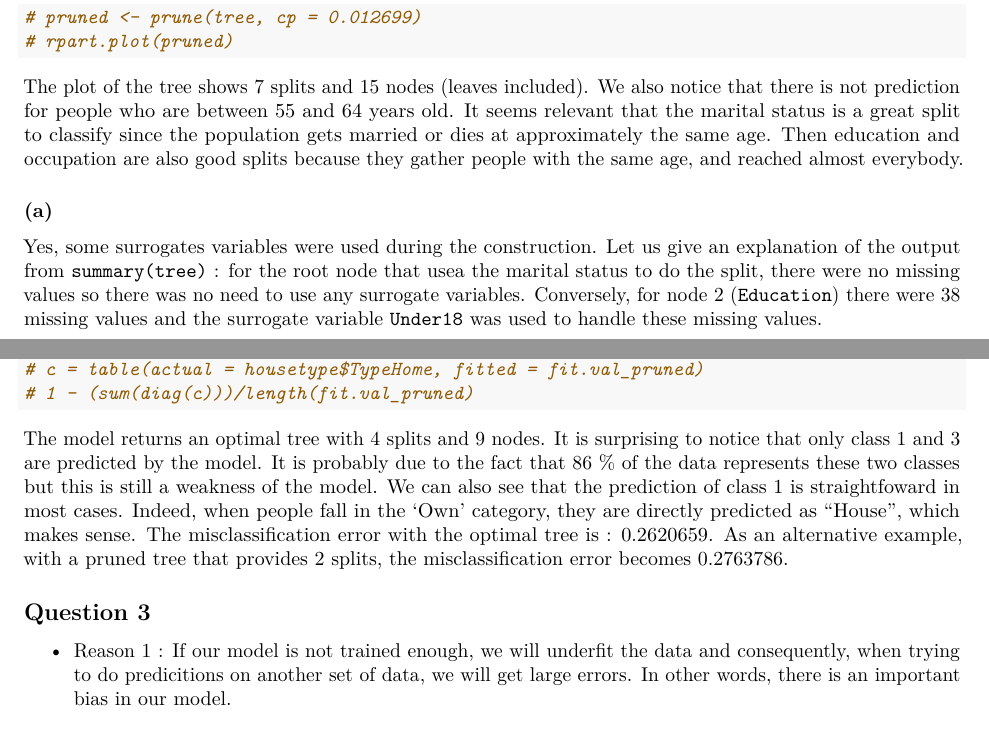
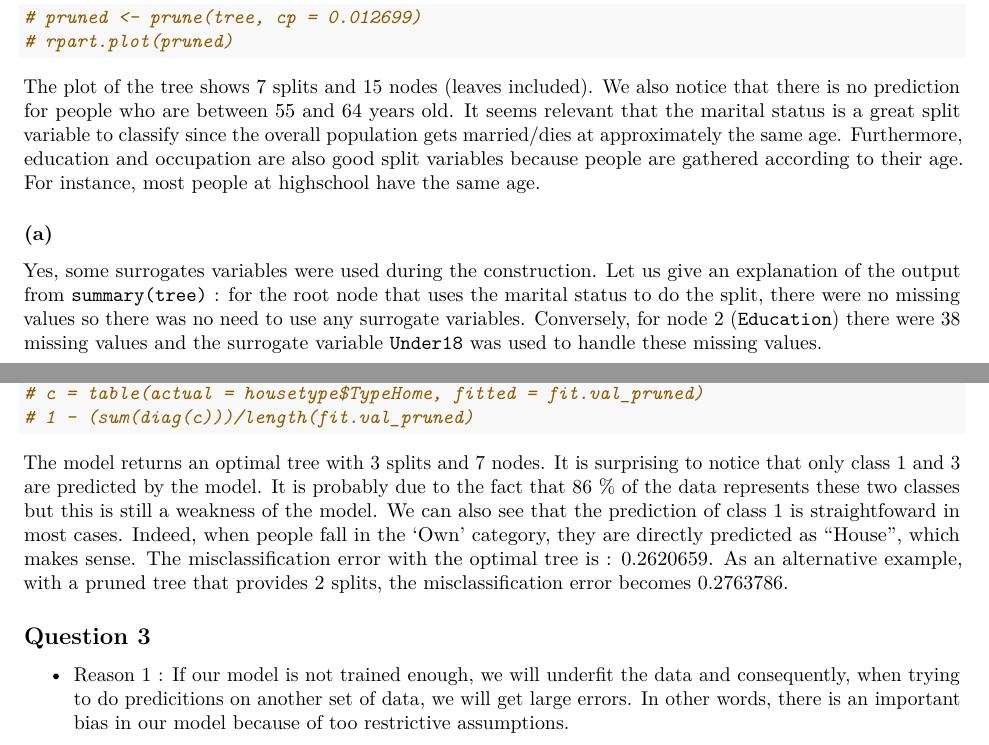
Before and after one commit to greedythib/stats315b, an R Markdown document (hw1/code.Rmd): two parts of pages 4 and 5 of 8, joined at a grey line, cut so that both start at the same text. Rendered offline with R 4.5, knitr and Pandoc, then LaTeX, with nearby package versions; code that draws random numbers runs with fixed seeds of ours; some code elsewhere in the file could not run offline.

Commit message:
hw1 final version

````diff
--- a/hw1/code.Rmd
+++ b/hw1/code.Rmd
@@ -30,12 +30,12 @@ summary(tree)
 
 ```
 
-The plot of the tree shows $7$ splits and $15$ nodes (leaves included). We also notice that there is not prediction for people who are between 55 and 64 years old. It seems relevant that the marital status is a great split to classify since the population gets married or dies at
-approximately the same age. Then education and occupation are also good splits because they gather people with the same age, and reached almost everybody.
+The plot of the tree shows $7$ splits and $15$ nodes (leaves included). We also notice that there is no prediction for people who are between 55 and 64 years old. It seems relevant that the marital status is a great split variable to classify since the overall population gets married/dies at
+approximately the same age. Furthermore, education and occupation are also good split variables because people are gathered according to their age. For instance, most people at highschool have the same age.
 
 ### (a)
 
-Yes, some surrogates variables were used during the construction. Let us give an explanation of the output from `summary(tree)` : for the root node that usea the marital status to do the split, there were no missing values so there was no need to use any surrogate variables. Conversely, for node 2 (`Education`) there were $38$ missing values and the surrogate variable `Under18` was used to handle these missing values.
+Yes, some surrogates variables were used during the construction. Let us give an explanation of the output from `summary(tree)` : for the root node that uses the marital status to do the split, there were no missing values so there was no need to use any surrogate variables. Conversely, for node 2 (`Education`) there were $38$ missing values and the surrogate variable `Under18` was used to handle these missing values.
 
 ### (b)
 
@@ -69,13 +69,13 @@ table(housetype$TypeHome, fit.val)
 # 1 - (sum(diag(c)))/length(fit.val_pruned)
 
 ```
-The model returns an optimal tree with $4$ splits and $9$ nodes. It is surprising to notice that only class 1 and 3 are predicted by the model. It is probably due to the fact that $86$ % of the data represents these two classes but this is still a weakness of the model. We can also see that the prediction of class 1 is straightfoward in most cases. Indeed, when people fall in the 'Own' category, they are directly predicted as "House", which makes sense.
+The model returns an optimal tree with $3$ splits and $7$ nodes. It is surprising to notice that only class 1 and 3 are predicted by the model. It is probably due to the fact that $86$ % of the data represents these two classes but this is still a weakness of the model. We can also see that the prediction of class 1 is straightfoward in most cases. Indeed, when people fall in the 'Own' category, they are directly predicted as "House", which makes sense.
 The misclassification error with the optimal tree is : $0.2620659$. As an alternative example, with a pruned tree that provides $2$ splits, the misclassification error becomes $0.2763786$.
 
 
 ## Question 3
 
-* Reason 1 : If our model is not trained enough, we will underfit the data and consequently, when trying to do predicitions on another set of data, we will get large errors. In other words, there is an important bias in our model.
+* Reason 1 : If our model is not trained enough, we will underfit the data and consequently, when trying to do predicitions on another set of data, we will get large errors. In other words, there is an important bias in our model because of too restrictive assumptions.
 * Reason 2 : Conversely, if our model is too much trained, it will overfit the data used to build it. Therefore, when testing it, we will also get large errors because our model will do predictions by only using the training dataset structure and relationships. This error is due to a high variance in our model that is responsible for high sensitivity to small fluctuations.
 
 ## Question 4
````
Also changed, not shown: hw1/report.pdf.
